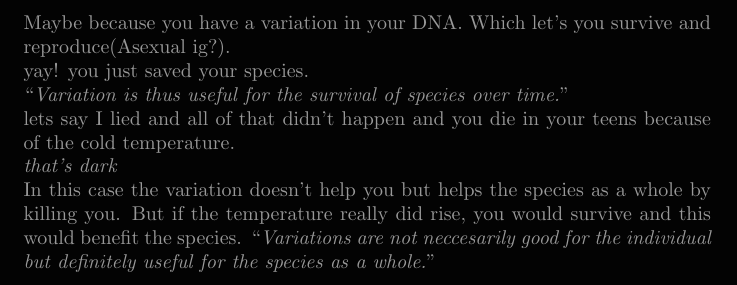
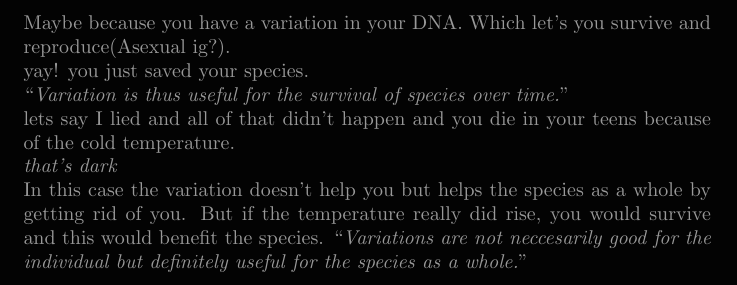
Before and after one commit to tusharhero/latex-notes, a LaTeX document (biology/How_do_Organisms_Reproduce/How_do_Organisms_Reproduce?.tex): part of page 3 of 3, cut so that both start at the same text. Compiled offline with pdfLaTeX.

Commit message:
used a better word

```diff
--- a/biology/How_do_Organisms_Reproduce/How_do_Organisms_Reproduce?.tex
+++ b/biology/How_do_Organisms_Reproduce/How_do_Organisms_Reproduce?.tex
@@ -65,7 +65,7 @@
     \say{\emph{Variation is thus useful for the survival of species over time.}} \\
     lets say I lied and all of that didn't happen and you die in your teens because of the cold temperature.\\
     \emph{that's dark}\\
-    In this case the variation doesn't help you but helps the species as a whole by killing you.
+    In this case the variation doesn't help you but helps the species as a whole by getting rid of you.
      But if the temperature really did rise, you would survive and this would benefit the species.
      \say{\emph{Variations are not neccesarily good for the individual but definitely useful for the species as a whole.}}
 \end{document}
```
Also changed, not shown: biology/How_do_Organisms_Reproduce/How_do_Organisms_Reproduce?.pdf, 1 other file.
